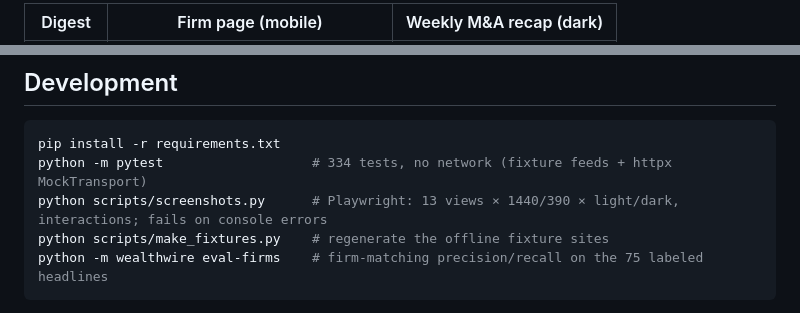
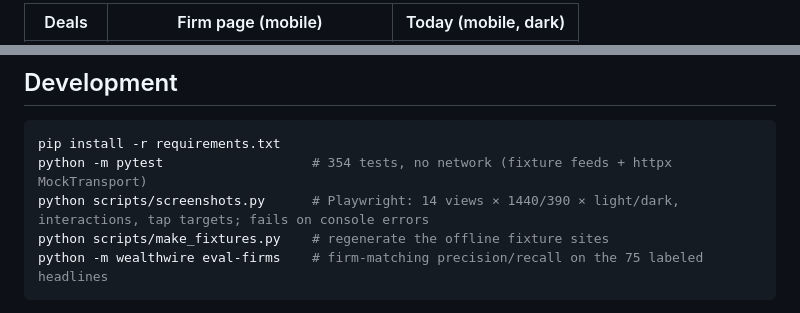
Before and after one commit to SantiMiguel11/Wealth-Wire, a Markdown page: README.md, 2 parts joined by grey strips. Rendered like a GitHub page.

````diff
--- a/README.md
+++ b/README.md
@@ -14,3 +15,3 @@ It runs by itself on GitHub Actions and is served as a static site by Vercel.
 
-| Digest | Firm page (mobile) | Weekly M&A recap (dark) |
+| Deals | Firm page (mobile) | Today (mobile, dark) |
 |---|---|---|
@@ -165,8 +171,8 @@ generated data still matches the contract.
 
 ```bash
 pip install -r requirements.txt
-python -m pytest                   # 334 tests, no network (fixture feeds + httpx MockTransport)
-python scripts/screenshots.py      # Playwright: 13 views × 1440/390 × light/dark, interactions; fails on console errors
+python -m pytest                   # 354 tests, no network (fixture feeds + httpx MockTransport)
+python scripts/screenshots.py      # Playwright: 14 views × 1440/390 × light/dark, interactions, tap targets; fails on console errors
 python scripts/make_fixtures.py    # regenerate the offline fixture sites
 python -m wealthwire eval-firms    # firm-matching precision/recall on the 75 labeled headlines
 ```
````
Also changed, not shown: other parts of README.md (+41 -35 lines), DECISIONS.md (+26 -0 lines).
